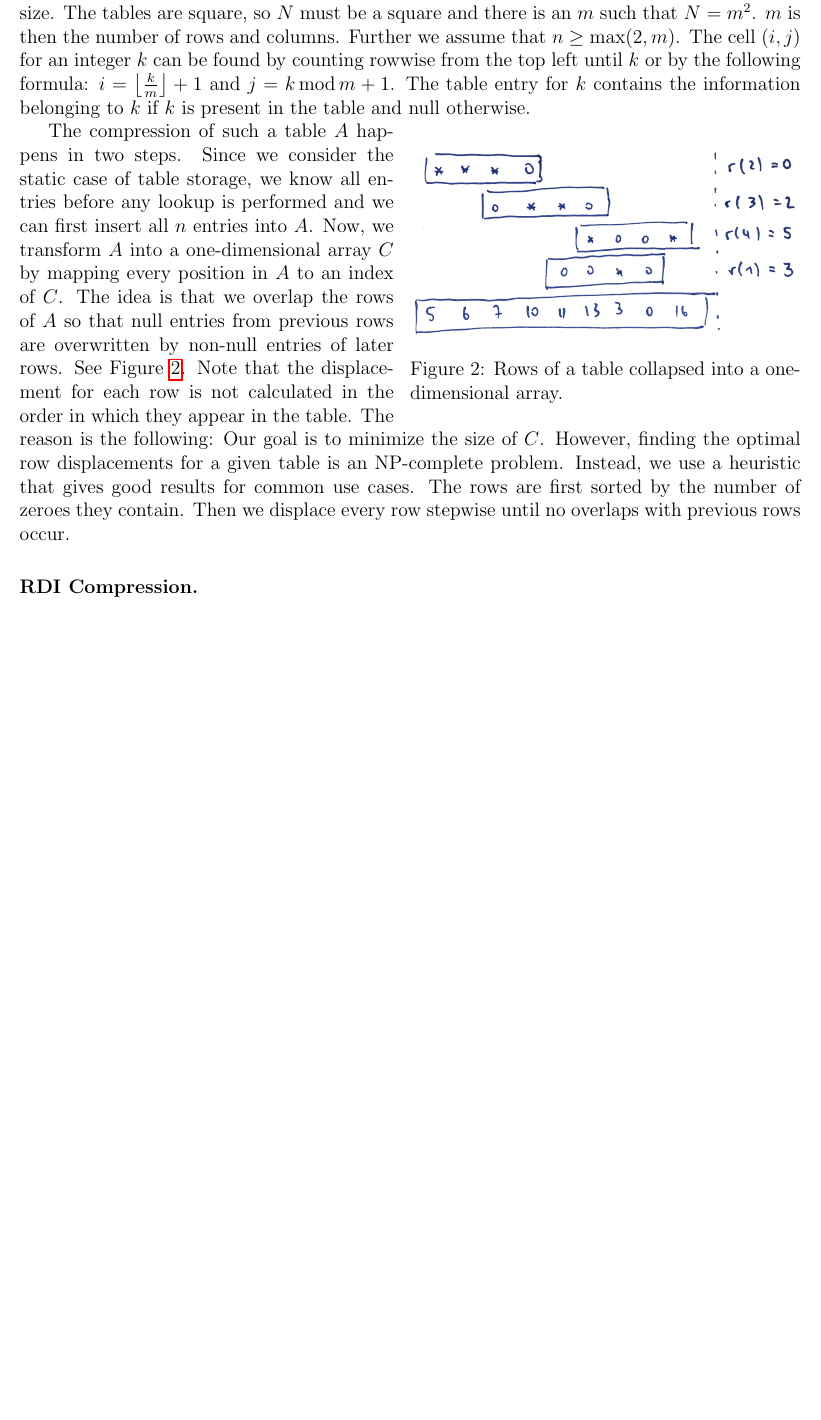
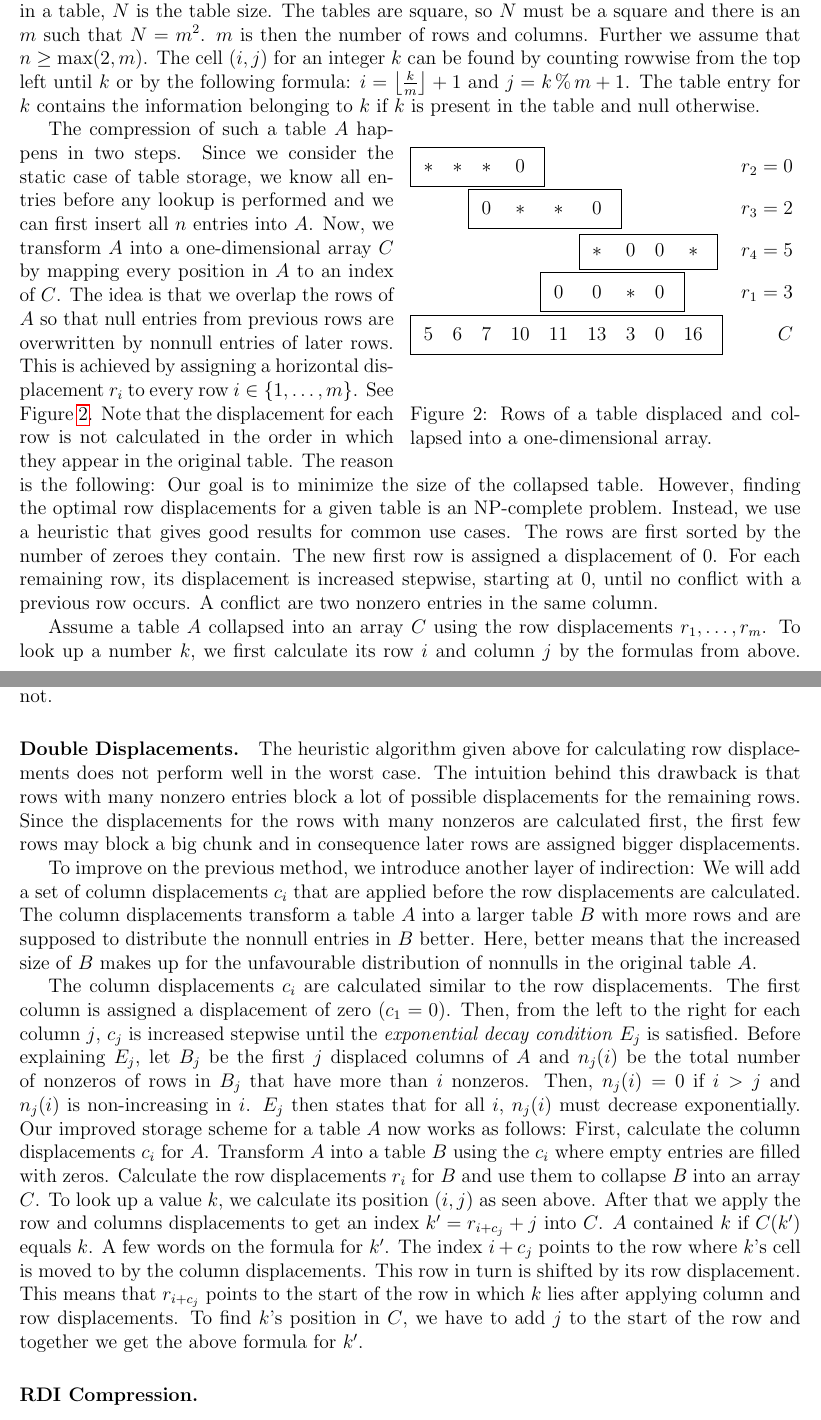
Before and after one commit to siFeiden/storingasparsetable, a LaTeX thesis (paper/thesis.tex, which reads paper/topic/displacements.tex, paper/topic/double_displacements.tex, paper/topic/row_displacements.tex): part of page 3 of 4 before the commit and two parts of pages 3 and 4 of 5 after it, the two joined at a grey line, cut so that both start at the same text, the shorter picture padded with empty space. Compiled offline with pdfLaTeX.

Commit message:
single and double displacements

```diff
--- a/paper/thesis.tex
+++ b/paper/thesis.tex
@@ -13,7 +13,7 @@
 \usepackage{wrapfig}
 
 \usepackage{tikz}
-\usetikzlibrary{matrix, positioning}
+\usetikzlibrary{matrix, fit, positioning}
 \tikzset{
 	edge/.style={thick, ->},
 	table nodes/.style={
@@ -51,6 +51,9 @@
 \renewcommand{\O}[1]{\mathcal{O}\l(#1\r)}
 %\newcommand{\pot}[1]{\mathcal{P}(#1)} % power set
 
+% Other operator
+\renewcommand{\mod}{\operatorname{\%}}
+\newcommand{\s}{\ast}
 
 % Convenience
 \renewcommand{\l}{\left} % short left
@@ -97,8 +100,12 @@
 
 
 
-\section*{Displacements}
-\input{topic/displacements.tex}
+\section*{Single Displacements}
+\input{topic/single_displacements.tex}
+
+
+\section*{Double Displacements}
+\input{topic/double_displacements.tex}
 
 
 
--- a/paper/topic/displacements.tex
+++ /dev/null
@@ -5,25 +0,0 @@ The remaining setup is similar to tries:
-We store $n$ integers in the range $0$ through $N - 1$ in the tables.
-Since all integers in the range must fit in a table, $N$ is the table size.
-The tables are square, so $N$ must be a square and there is an $m$ such that $N = m^2$.
-$m$ is then the number of rows and columns.
-Further we assume that $n \geq \max(2, m)$.
-The cell $(i, j)$ for an integer $k$ can be found by counting rowwise from the top left until $k$ or by the following formula: $i = \l\lfloor \frac{k}{m} \r\rfloor + 1$ and $j = k \operatorname{mod} m + 1$.
-The table entry for $k$ contains the information belonging to $k$ if $k$ is present in the table and null otherwise.
-
-\begin{wrapfigure}{r}{0.5\textwidth}
-  %\input{topic/row_displacements.tex}
-  \includegraphics[width=0.5\textwidth]{topic/collapse}
-	\caption{Rows of a table collapsed into a one-dimensional array. \label{fig:row_disp}}
-\end{wrapfigure}
-
-The compression of such a table $A$ happens in two steps.
-Since we consider the static case of table storage, we know all entries before any lookup is performed and we can first insert all $n$ entries into $A$.
-Now, we transform $A$ into a one-dimensional array $C$ by mapping every position in $A$ to an index of $C$.
-The idea is that we overlap the rows of $A$ so that null entries from previous rows are overwritten by non-null entries of later rows. See Figure~\ref{fig:row_disp}.
-Note that the displacement for each row is not calculated in the order in which they appear in the table.
-The reason is the following:
-Our goal is to minimize the size of $C$.
-However, finding the optimal row displacements for a given table is an NP-complete problem.
-Instead, we use a heuristic that gives good results for common use cases.
-The rows are first sorted by the number of zeroes they contain.
-Then we displace every row stepwise until no overlaps with previous rows occur.
--- /dev/null
+++ b/paper/topic/double_displacements.tex
@@ -0,0 +1,27 @@
+The heuristic algorithm given above for calculating row displacements does not perform well in the worst case.
+The intuition behind this drawback is that rows with many nonzero entries block a lot of possible displacements for the remaining rows.
+Since the displacements for the rows with many nonzeros are calculated first, the first few rows may block a big chunk and in consequence later rows are assigned bigger displacements.
+
+To improve on the previous method, we introduce another layer of indirection:
+We will add a set of column displacements $c_i$ that are applied before the row displacements are calculated.
+The column displacements transform a table $A$ into a larger table $B$ with more rows and are supposed to distribute the nonnull entries in $B$ better.
+Here, better means that the increased size of $B$ makes up for the unfavourable distribution of nonnulls in the original table $A$.
+
+The column displacements $c_i$ are calculated similar to the row displacements.
+The first column is assigned a displacement of zero ($c_1 = 0$).
+Then, from the left to the right for each column $j$, $c_j$ is increased stepwise until the \emph{exponential decay condition} $E_j$ is satisfied.
+Before explaining $E_j$, let $B_j$ be the first $j$ displaced columns of $A$ and $n_j(i)$ be the total number of nonzeros of rows in $B_j$ that have more than $i$ nonzeros.
+Then, $n_j(i) = 0$ if $i > j$ and $n_j(i)$ is non-increasing in $i$.
+$E_j$ then states that for all $i$, $n_j(i)$ must decrease exponentially.
+Our improved storage scheme for a table $A$ now works as follows:
+First, calculate the column displacements $c_i$ for $A$.
+Transform $A$ into a table $B$ using the $c_i$ where empty entries are filled with zeros.
+Calculate the row displacements $r_i$ for $B$ and use them to collapse $B$ into an array $C$.
+To look up a value $k$, we calculate its position $(i, j)$ as seen above.
+After that we apply the row and columns displacements to get an index $k' = r_{i + c_j} + j$ into $C$.
+$A$ contained $k$ if $C(k')$ equals $k$.
+A few words on the formula for $k'$.
+The index $i + c_j$ points to the row where $k$'s cell is moved to by the column displacements.
+This row in turn is shifted by its row displacement.
+This means that $r_{i + c_j}$ points to the start of the row in which $k$ lies after applying column and row displacements.
+To find $k$'s position in $C$, we have to add $j$ to the start of the row and together we get the above formula for $k'$.
--- a/paper/topic/row_displacements.tex
+++ b/paper/topic/row_displacements.tex
@@ -20,13 +20,30 @@
 %	{ 0 & 0 & * & 0 \\};
 
 
-\matrix (disp) [table, text width=7mm]
+\matrix (mx) [%
+		matrix of nodes,
+		draw = none,
+		row sep = 0.7em,
+		column sep = 0em
+]
 {
-	2  & *  & *  & *  & 0  & {} & {} & {} & {} & {} & $r(2) = 0$ \\
-	3  & {} & {} & 0  & *  & *  & 0  & {} & {} & {} & $r(3) = 2$ \\
-	4  & {} & {} & {} & {} & {} & *  & 0  & 0  & *  & $r(4) = 5$ \\
-	1  & {} & {} & {} & {} & 0  & 0  & *  & 0  & {} & $r(1) = 3$ \\
-	{} & 5  & 6  & 7  & 10 & 11 & 13 & 3  & 0  & 16 & {} \\
+	$\s$ & $\s$ & $\s$ & 0    & {}   & {}   & {}   & {} & {}   &[1em] $r_2 = 0$ \\
+	{}   & {}   & 0    & $\s$ & $\s$ & 0    & {}   & {} & {}   & $r_3 = 2$ \\
+	{}   & {}   & {}   & {}   & {}   & $\s$ & 0    & 0  & $\s$ & $r_4 = 5$ \\
+	{}   & {}   & {}   & {}   & 0    & 0    & $\s$ & 0  & {}   & $r_1 = 3$ \\
+	5    & 6    & 7    & 10   & 11   & 13   & 3    & 0  & 16   & $\phantom{r_1 = } C$ \\
 };
 
+
+\node[draw, fit = (mx-1-1) (mx-1-4)] (1-fit) {};
+
+\node[draw, fit = (mx-2-3) (mx-2-6)] (2-fit) {};
+
+\node[draw, fit = (mx-3-6) (mx-3-9)] (3-fit) {};
+
+\node[draw, fit = (mx-4-5) (mx-4-8)] (4-fit) {};
+
+\node[draw, fit = (mx-5-1) (mx-5-9)] (C-fit) {};
+
+
 \end{tikzpicture}
--- /dev/null
+++ b/paper/topic/single_displacements.tex
@@ -0,0 +6,32 @@
+Since all integers in the range must fit in a table, $N$ is the table size.
+The tables are square, so $N$ must be a square and there is an $m$ such that $N = m^2$.
+$m$ is then the number of rows and columns.
+Further we assume that $n \geq \max(2, m)$.
+The cell $(i, j)$ for an integer $k$ can be found by counting rowwise from the top left until $k$ or by the following formula: $i = \l\lfloor \frac{k}{m} \r\rfloor + 1$ and $j = k \mod m + 1$.
+The table entry for $k$ contains the information belonging to $k$ if $k$ is present in the table and null otherwise.
+
+\begin{wrapfigure}{r}{0.5\textwidth}
+  \input{topic/row_displacements.tex}
+	\caption{Rows of a table displaced and collapsed into a one-dimensional array. \label{fig:row_disp}}
+\end{wrapfigure}
+
+The compression of such a table $A$ happens in two steps.
+Since we consider the static case of table storage, we know all entries before any lookup is performed and we can first insert all $n$ entries into $A$.
+Now, we transform $A$ into a one-dimensional array $C$ by mapping every position in $A$ to an index of $C$.
+The idea is that we overlap the rows of $A$ so that null entries from previous rows are overwritten by nonnull entries of later rows.
+This is achieved by assigning a horizontal displacement $r_i$ to every row $i \in \{ 1, \ldots, m \}$.
+See Figure~\ref{fig:row_disp}.
+Note that the displacement for each row is not calculated in the order in which they appear in the original table.
+The reason is the following:
+Our goal is to minimize the size of the collapsed table.
+However, finding the optimal row displacements for a given table is an NP-complete problem.
+Instead, we use a heuristic that gives good results for common use cases.
+The rows are first sorted by the number of zeroes they contain.
+The new first row is assigned a displacement of 0.
+For each remaining row, its displacement is increased stepwise, starting at 0, until no conflict with a previous row occurs.
+A conflict are two nonzero entries in the same column.
+
+Assume a table $A$ collapsed into an array $C$ using the row displacements $r_1, \ldots, r_m$.
+To look up a number $k$, we first calculate its row $i$ and column $j$ by the formulas from above.
+Then, we check if $C( r_i + j )$ contains $k$.
+If so, we know that $k$ was present in $A$ and otherwise not.
```
Also changed, not shown: paper/topic/displacements.tex (4 more changed lines), paper/topic/single_displacements.tex (5 more changed lines).
